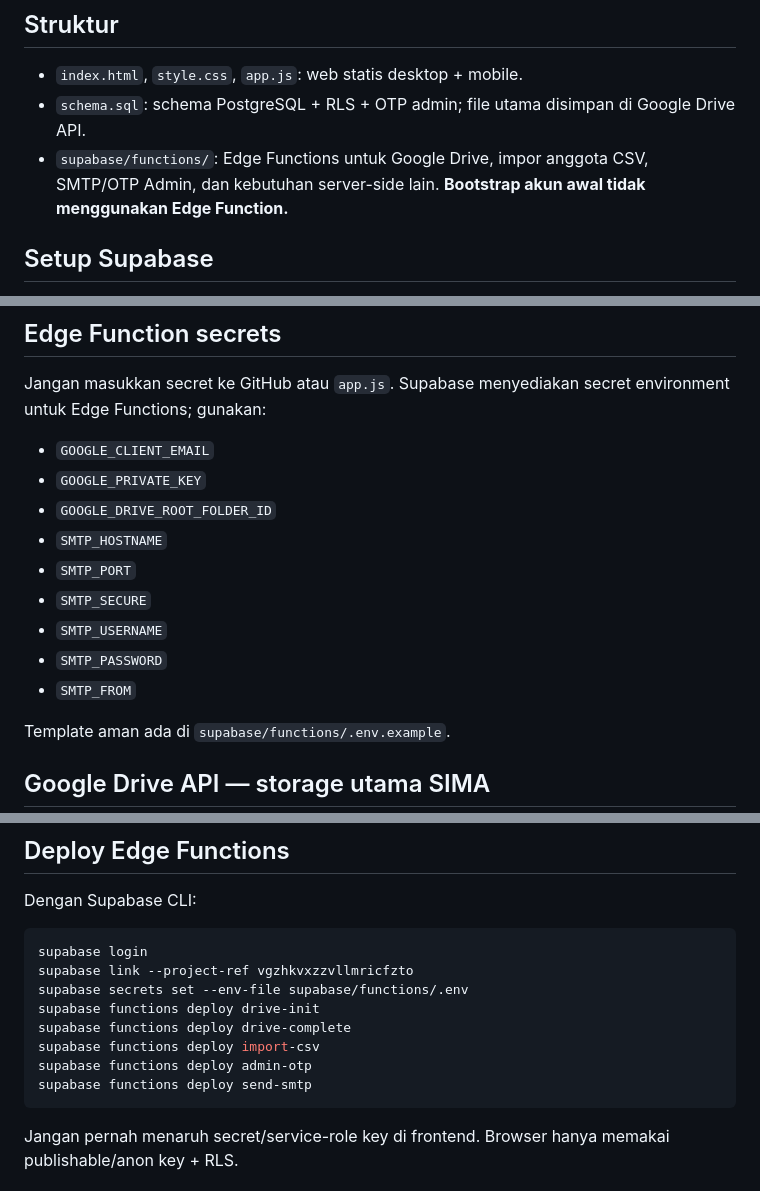
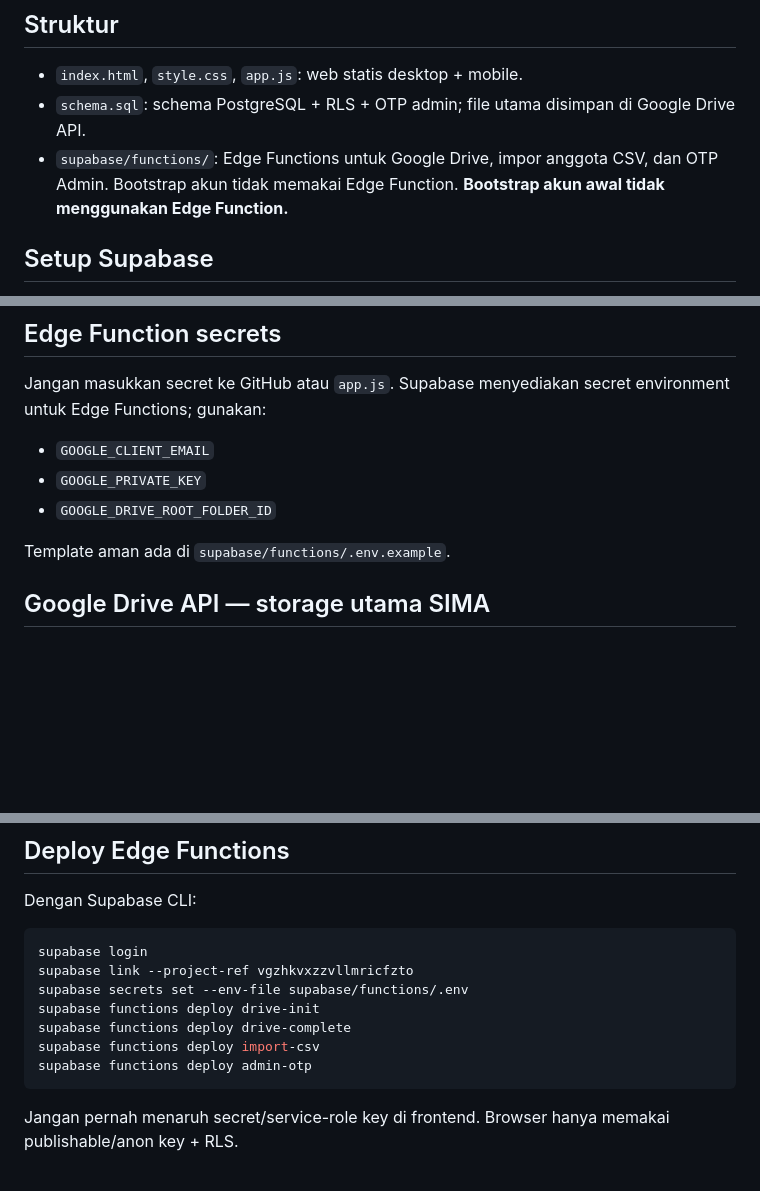
Before and after one commit to FadhilArif/SIMA, a Markdown page: README.md, 3 parts joined by grey strips. Rendered like a GitHub page; blank space fills up the shorter version.

Commit message:
Remove obsolete generic SMTP function documentation

````diff
--- a/README.md
+++ b/README.md
@@ -5,7 +5,7 @@ SIMA MHS — Sistem Informasi dan Manajemen Organisasi Mahasiswa.
 ## Struktur
 - `index.html`, `style.css`, `app.js`: web statis desktop + mobile.
 - `schema.sql`: schema PostgreSQL + RLS + OTP admin; file utama disimpan di Google Drive API.
-- `supabase/functions/`: Edge Functions untuk Google Drive, impor anggota CSV, SMTP/OTP Admin, dan kebutuhan server-side lain. **Bootstrap akun awal tidak menggunakan Edge Function.**
+- `supabase/functions/`: Edge Functions untuk Google Drive, impor anggota CSV, dan OTP Admin. Bootstrap akun tidak memakai Edge Function. **Bootstrap akun awal tidak menggunakan Edge Function.**
 
 ## Setup Supabase
 1. Buat/siapkan project Supabase.
@@ -24,12 +24,6 @@ Jangan masukkan secret ke GitHub atau `app.js`. Supabase menyediakan secret envi
 - `GOOGLE_CLIENT_EMAIL`
 - `GOOGLE_PRIVATE_KEY`
 - `GOOGLE_DRIVE_ROOT_FOLDER_ID`
-- `SMTP_HOSTNAME`
-- `SMTP_PORT`
-- `SMTP_SECURE`
-- `SMTP_USERNAME`
-- `SMTP_PASSWORD`
-- `SMTP_FROM`
 
 Template aman ada di `supabase/functions/.env.example`.
 
@@ -54,7 +48,6 @@ supabase functions deploy drive-init
 supabase functions deploy drive-complete
 supabase functions deploy import-csv
 supabase functions deploy admin-otp
-supabase functions deploy send-smtp
 ```
 
 Jangan pernah menaruh secret/service-role key di frontend. Browser hanya memakai publishable/anon key + RLS.
````
